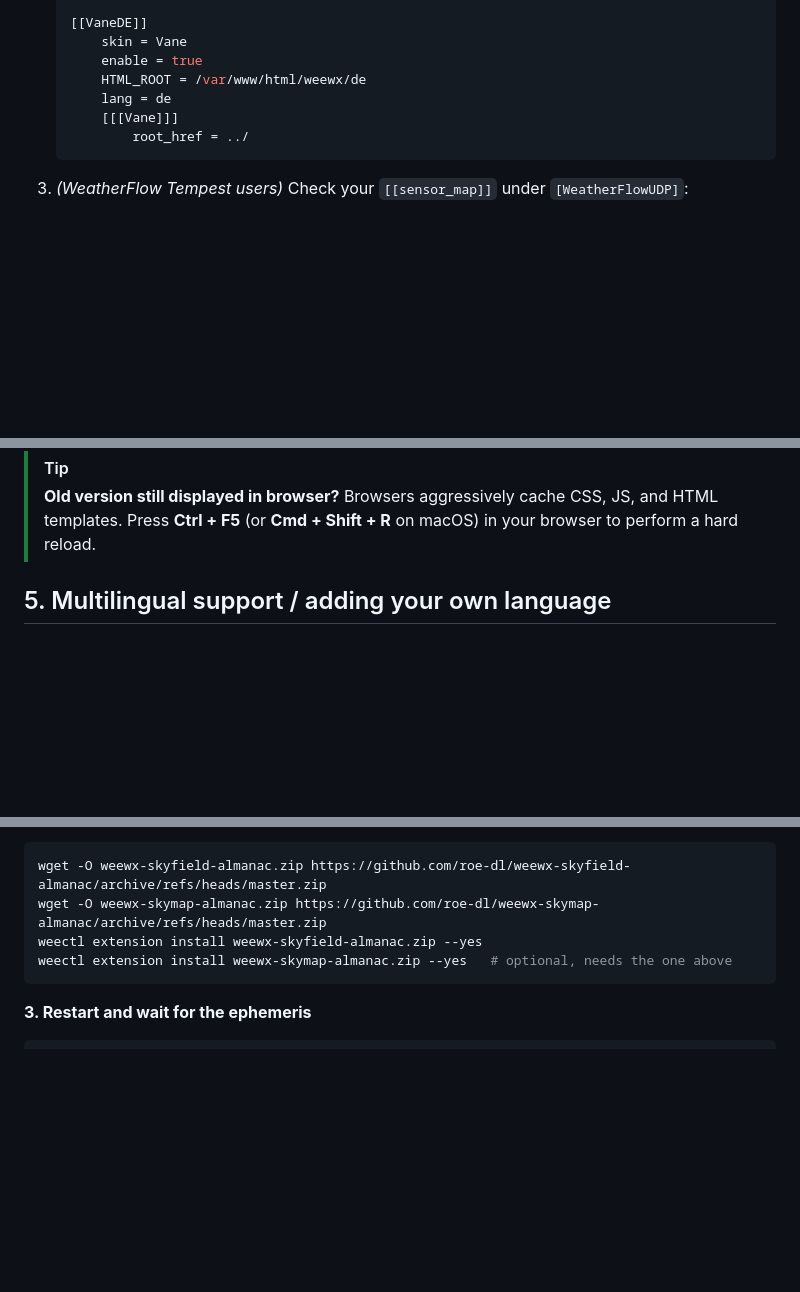
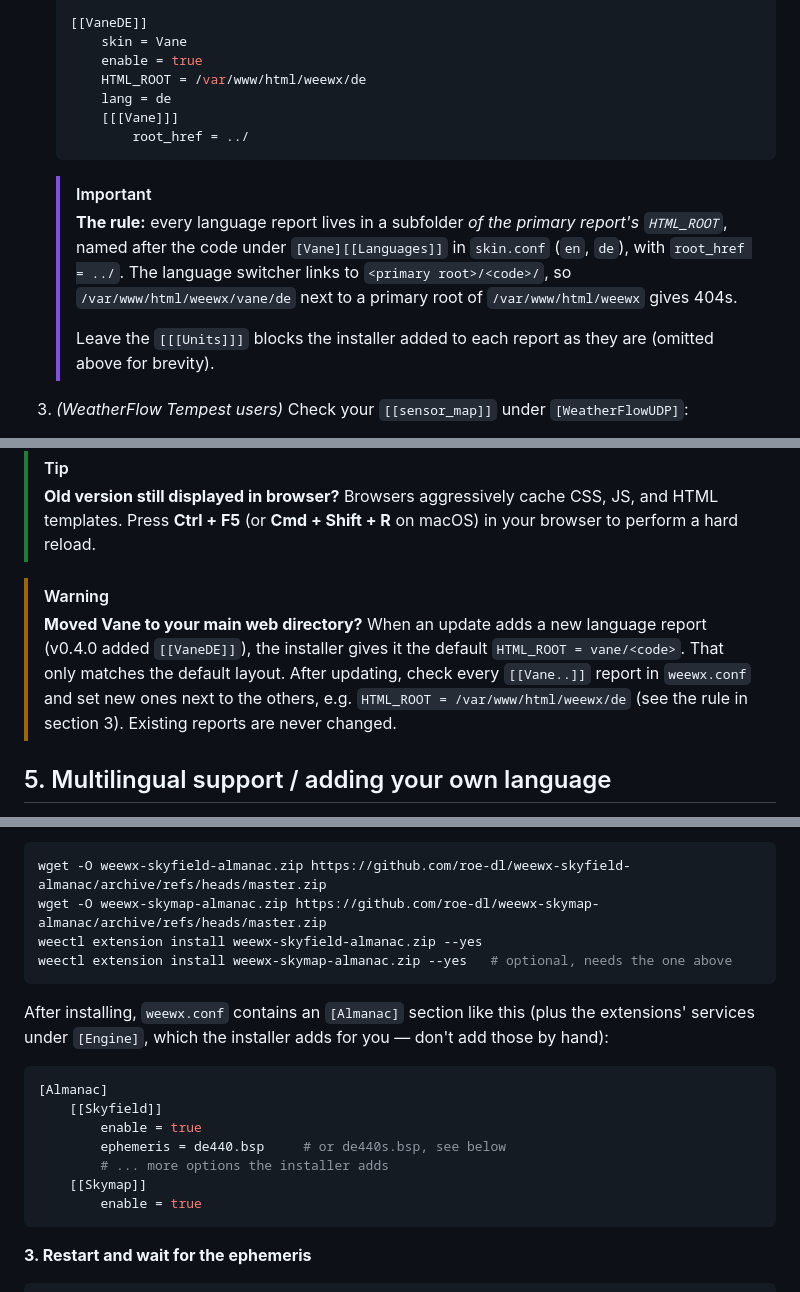
Before and after one commit to Grandmasg/weewx-vane, a Markdown page: INSTALL.md, 3 parts joined by grey strips. GitHub-like rendering; blank space fills up the shorter version.

Commit message:
INSTALL.md: language-folder rule, upgrade warning for new language reports, [Almanac] example
Co-Authored-By: Claude Opus 5.5 <noreply@anthropic.com>

````diff
--- a/INSTALL.md
+++ b/INSTALL.md
@@ -91,6 +91,17 @@ theme. When you're ready to make Vane your main site:
            root_href = ../
    ```
 
+   > [!IMPORTANT]
+   > **The rule:** every language report lives in a subfolder *of the
+   > primary report's `HTML_ROOT`*, named after the code under
+   > `[Vane][[Languages]]` in `skin.conf` (`en`, `de`), with
+   > `root_href = ../`. The language switcher links to
+   > `<primary root>/<code>/`, so `/var/www/html/weewx/vane/de` next to a
+   > primary root of `/var/www/html/weewx` gives 404s.
+   >
+   > Leave the `[[[Units]]]` blocks the installer added to each report as
+   > they are (omitted above for brevity).
+
 3. *(WeatherFlow Tempest users)* Check your `[[sensor_map]]` under `[WeatherFlowUDP]`:
    - Map `windGust`: `windGust = wind_gust.ST-XXXXX.obs_st`
    - Map `luminosity` (not `luxXXX`): `luminosity = illuminance.ST-XXXXX.obs_st`
@@ -149,6 +160,14 @@ sudo weectl report run
 > [!TIP]
 > **Old version still displayed in browser?**
 > Browsers aggressively cache CSS, JS, and HTML templates. Press **Ctrl + F5** (or **Cmd + Shift + R** on macOS) in your browser to perform a hard reload.
+
+> [!WARNING]
+> **Moved Vane to your main web directory?** When an update adds a new
+> language report (v0.4.0 added `[[VaneDE]]`), the installer gives it the
+> default `HTML_ROOT = vane/<code>`. That only matches the default layout.
+> After updating, check every `[[Vane..]]` report in `weewx.conf` and set
+> new ones next to the others, e.g. `HTML_ROOT = /var/www/html/weewx/de`
+> (see the rule in section 3). Existing reports are never changed.
 
 ## 5. Multilingual support / adding your own language
 
@@ -225,6 +244,20 @@ weectl extension install weewx-skyfield-almanac.zip --yes
 weectl extension install weewx-skymap-almanac.zip --yes   # optional, needs the one above
 ```
 
+After installing, `weewx.conf` contains an `[Almanac]` section like this
+(plus the extensions' services under `[Engine]`, which the installer adds
+for you — don't add those by hand):
+
+```ini
+[Almanac]
+    [[Skyfield]]
+        enable = true
+        ephemeris = de440.bsp     # or de440s.bsp, see below
+        # ... more options the installer adds
+    [[Skymap]]
+        enable = true
+```
+
 **3. Restart and wait for the ephemeris**
 
 ```bash
````
